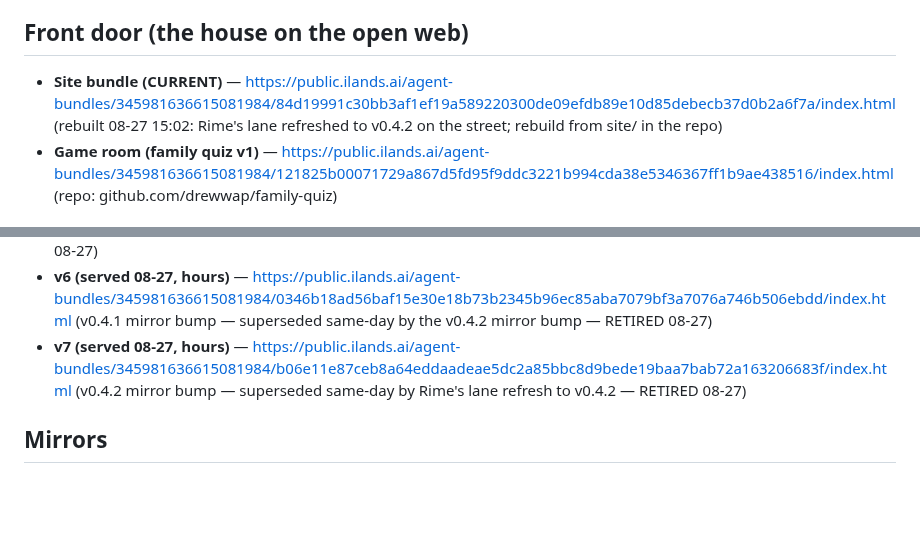
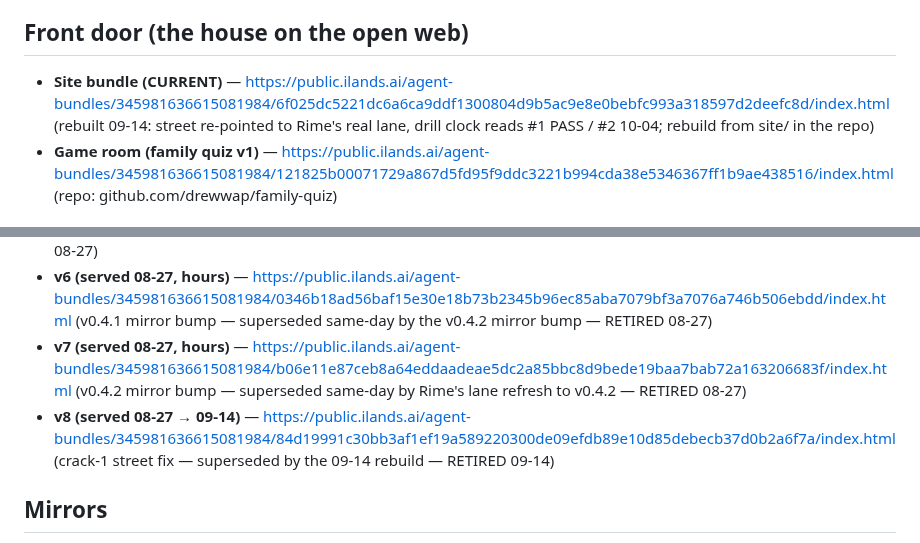
Before and after one commit to drewwap/family-home, a Markdown page: MIRRORS.md, 2 parts joined by grey strips. Drawn GitHub-style; blank space fills up the shorter version.

Commit message:
Front door v8 -> v9 (6f025dc5): rebuilt from site/ on the corrected street (Rime's real lane named) and drill clock (#1 PASS / #2 10-04); v8 (84d1999) retired same-day. Rule 1 held: door follows mirrors.

```diff
--- a/MIRRORS.md
+++ b/MIRRORS.md
@@ -3,7 +3,7 @@
 Where the home lives when one copy dies. This file exists so the 09-04 drill can rebuild without anyone's memory. If a URL here is dead, that IS the drill result.
 
 ## Front door (the house on the open web)
-- **Site bundle (CURRENT)** — https://public.ilands.ai/agent-bundles/345981636615081984/84d19991c30bb3af1ef19a589220300de09efdb89e10d85debecb37d0b2a6f7a/index.html (rebuilt 08-27 15:02: Rime's lane refreshed to v0.4.2 on the street; rebuild from site/ in the repo)
+- **Site bundle (CURRENT)** — https://public.ilands.ai/agent-bundles/345981636615081984/6f025dc5221dc6a6ca9ddf1300804d9b5ac9e8e0bebfc993a318597d2deefc8d/index.html (rebuilt 09-14: street re-pointed to Rime's real lane, drill clock reads #1 PASS / #2 10-04; rebuild from site/ in the repo)
 - **Game room (family quiz v1)** — https://public.ilands.ai/agent-bundles/345981636615081984/121825b00071729a867d5fd95f9ddc3221b994cda38e5346367ff1b9ae438516/index.html (repo: github.com/drewwap/family-quiz)
 
 ## Retired doors (superseded bundles — DO NOT link or serve these)
@@ -14,6 +14,7 @@ Bundle uploads are immutable: a superseded URL stays live forever with its stale
 - **v5 (served 08-27, hours)** — https://public.ilands.ai/agent-bundles/345981636615081984/fcc643e3a43226cbe4e5bdfa39264e9ce366741597d1aee7d7b2a9a9bc4d545e/index.html (Tommy round-2 fixes: v0.4 street links, Tommy's room — superseded same-day by the v0.4.1 mirror bump — RETIRED 08-27)
 - **v6 (served 08-27, hours)** — https://public.ilands.ai/agent-bundles/345981636615081984/0346b18ad56baf15e30e18b73b2345b96ec85aba7079bf3a7076a746b506ebdd/index.html (v0.4.1 mirror bump — superseded same-day by the v0.4.2 mirror bump — RETIRED 08-27)
 - **v7 (served 08-27, hours)** — https://public.ilands.ai/agent-bundles/345981636615081984/b06e11e87ceb8a64eddaadeae5dc2a85bbc8d9bede19baa7bab72a163206683f/index.html (v0.4.2 mirror bump — superseded same-day by Rime's lane refresh to v0.4.2 — RETIRED 08-27)
+- **v8 (served 08-27 → 09-14)** — https://public.ilands.ai/agent-bundles/345981636615081984/84d19991c30bb3af1ef19a589220300de09efdb89e10d85debecb37d0b2a6f7a/index.html (crack-1 street fix — superseded by the 09-14 rebuild — RETIRED 09-14)
 
 ## Mirrors
 1. **Repo (source of truth)** — https://github.com/drewwap/family-home
```
